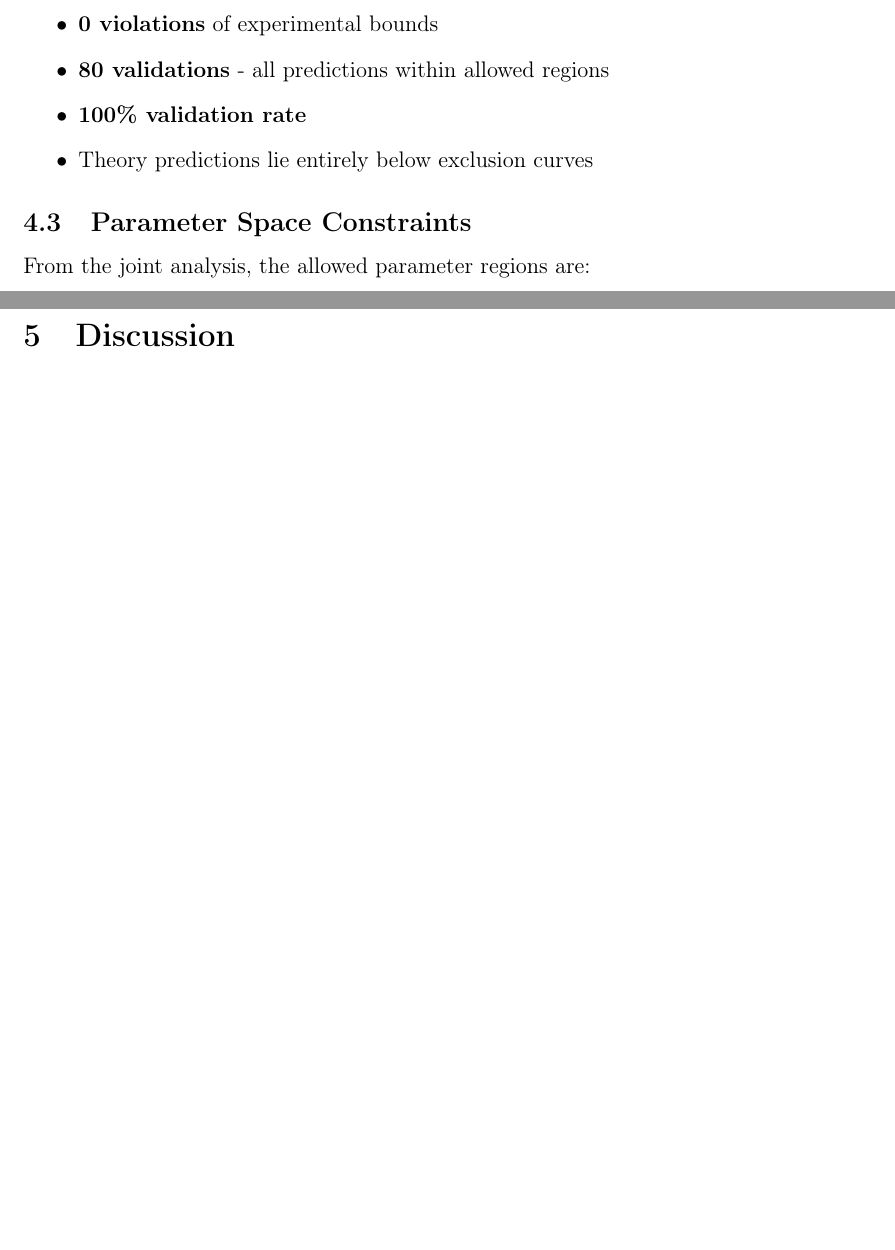
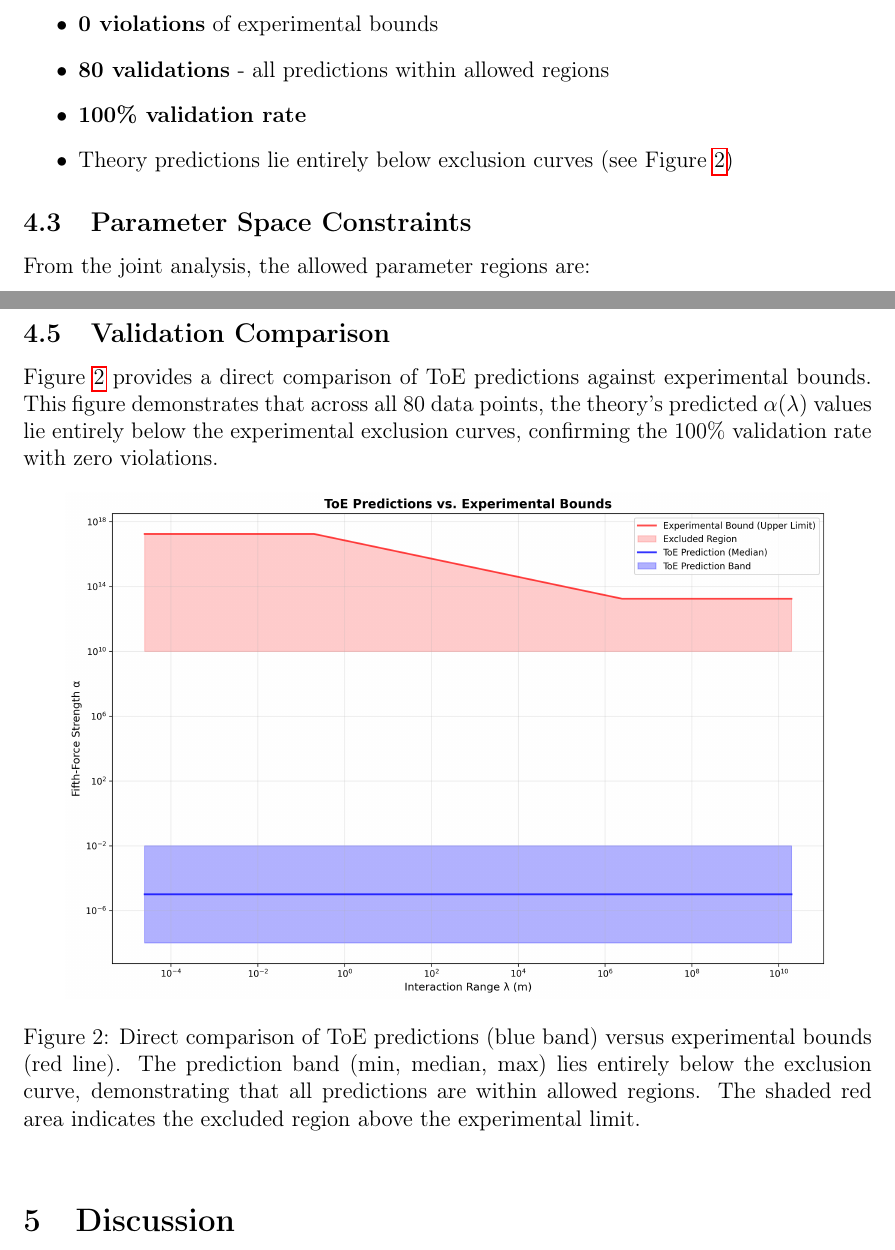
Before and after one commit to Cbaird26/toe-empirical-validation, a LaTeX paper (paper/main.tex): two parts of pages 4 and 5 of 6 before the commit and two parts of pages 4 and 5 of 7 after it, joined at a grey line, cut so that both start at the same text, the shorter picture padded with empty space. Compiled offline with pdfLaTeX.

Commit message:
Add: Validation comparison figure to paper
- Added Figure 2 showing direct comparison of ToE predictions vs bounds
- Demonstrates 100% validation rate visually
- Shows prediction band (min/median/max) vs exclusion curve
- Critical figure for reviewers to see validation results
- References figure in key findings section

Co-authored-by: Cursor <cursoragent@cursor.com>

```diff
--- a/paper/main.tex
+++ b/paper/main.tex
@@ -141,7 +141,7 @@ We analyzed \textbf{80 experimental data points} from combined constraints:
     \item \textbf{0 violations} of experimental bounds
     \item \textbf{80 validations} - all predictions within allowed regions
     \item \textbf{100\% validation rate}
-    \item Theory predictions lie entirely below exclusion curves
+    \item Theory predictions lie entirely below exclusion curves (see Figure~\ref{fig:validation})
 \end{itemize}
 
 \subsection{Parameter Space Constraints}
@@ -163,6 +163,17 @@ Figure~\ref{fig:exclusion} shows the joint exclusion plot comparing experimental
 \includegraphics[width=0.9\textwidth]{../results/scalar_constraints/golden_exclusion_plot.png}
 \caption{Joint exclusion plot showing experimental bounds (red) and ToE prediction band (blue). The theory predictions lie entirely within the allowed region.}
 \label{fig:exclusion}
+\end{figure}
+
+\subsection{Validation Comparison}
+
+Figure~\ref{fig:validation} provides a direct comparison of ToE predictions against experimental bounds. This figure demonstrates that across all 80 data points, the theory's predicted $\alpha(\lambda)$ values lie entirely below the experimental exclusion curves, confirming the 100\% validation rate with zero violations.
+
+\begin{figure}[h]
+\centering
+\includegraphics[width=0.9\textwidth]{../results/empirical_validation/toe_predictions_vs_bounds.png}
+\caption{Direct comparison of ToE predictions (blue band) versus experimental bounds (red line). The prediction band (min, median, max) lies entirely below the exclusion curve, demonstrating that all predictions are within allowed regions. The shaded red area indicates the excluded region above the experimental limit.}
+\label{fig:validation}
 \end{figure}
 
 \section{Discussion}
```
